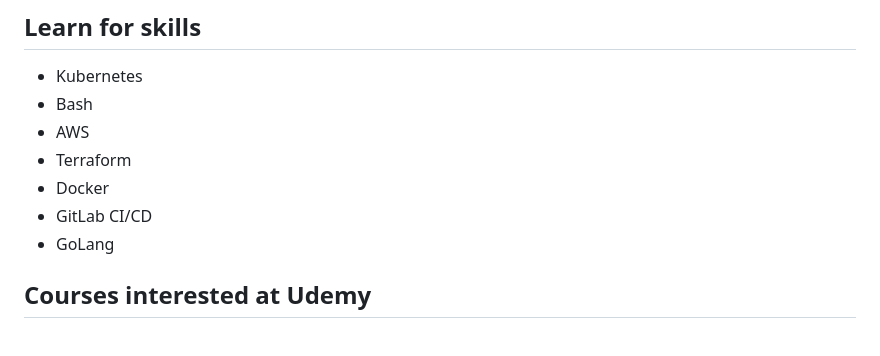
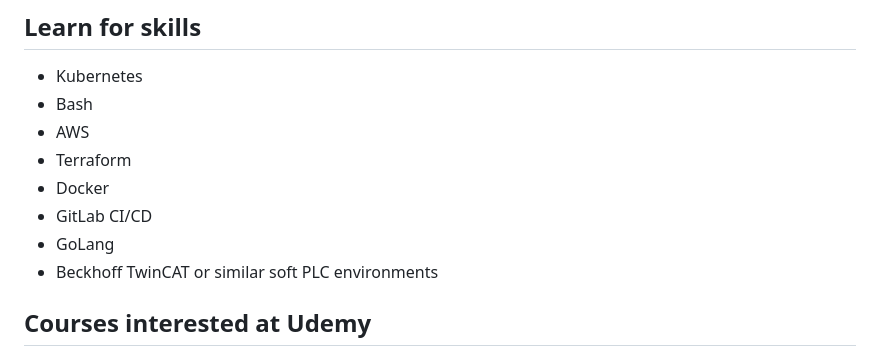
Before and after one commit to bernardtbergh/bernardtbergh.github.io, a Markdown page: projects.md, the part around the change. Drawn GitHub-style.

```diff
--- a/projects.md
+++ b/projects.md
@@ -79,6 +79,7 @@ Simple idea - compare total flow to summed flow of all sub areas, etc. Make it a
 * Docker
 * GitLab CI/CD
 * GoLang
+* Beckhoff TwinCAT or similar soft PLC environments
 
 
 ## Courses interested at Udemy
```
